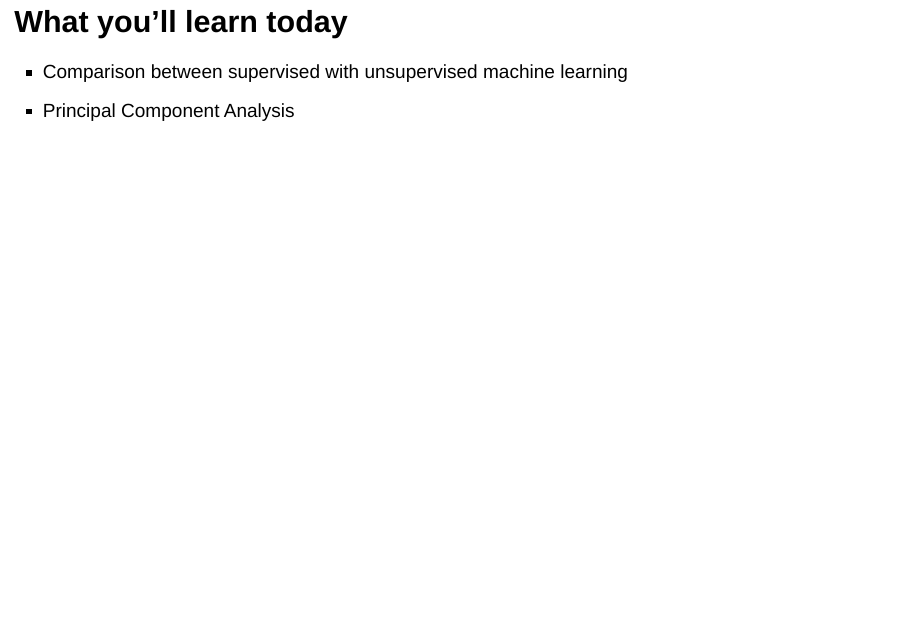
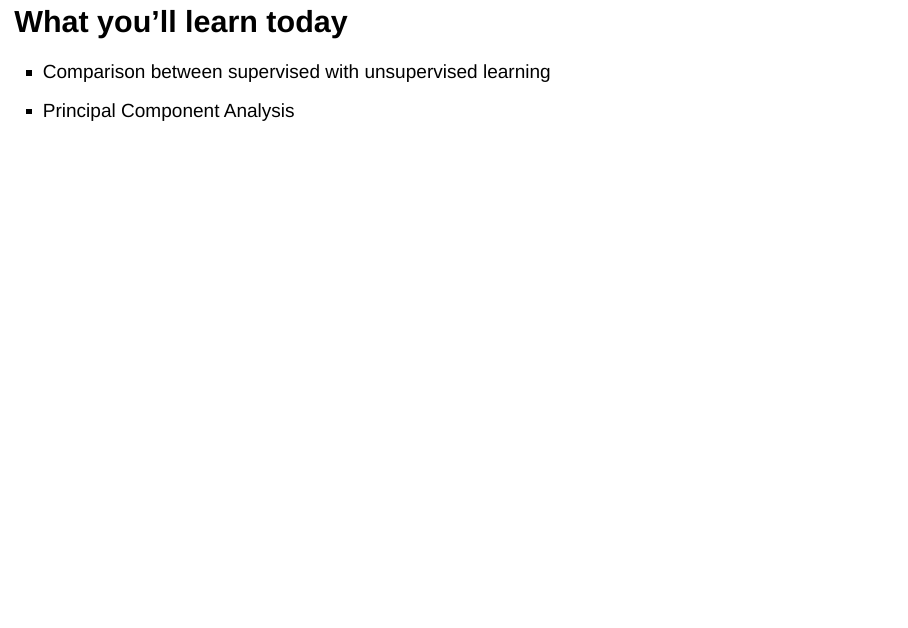
Before and after one commit to ajengprstw/UnsupervisedLearning, an R Markdown document (unsupervised.Rmd): page 3 of 11. Rendered offline with R 4.5, knitr and Pandoc, with nearby package versions; drawn as Slidy slides in place of the format the file asks for.

Commit message:
Update unsupervised.Rmd

```diff
--- a/unsupervised.Rmd
+++ b/unsupervised.Rmd
@@ -23,7 +23,7 @@ output:
 
 ## What you'll learn today
 
-* Comparison between supervised with unsupervised machine learning
+* Comparison between supervised with unsupervised learning
 * Principal Component Analysis
 
 ## Training Objective
```
